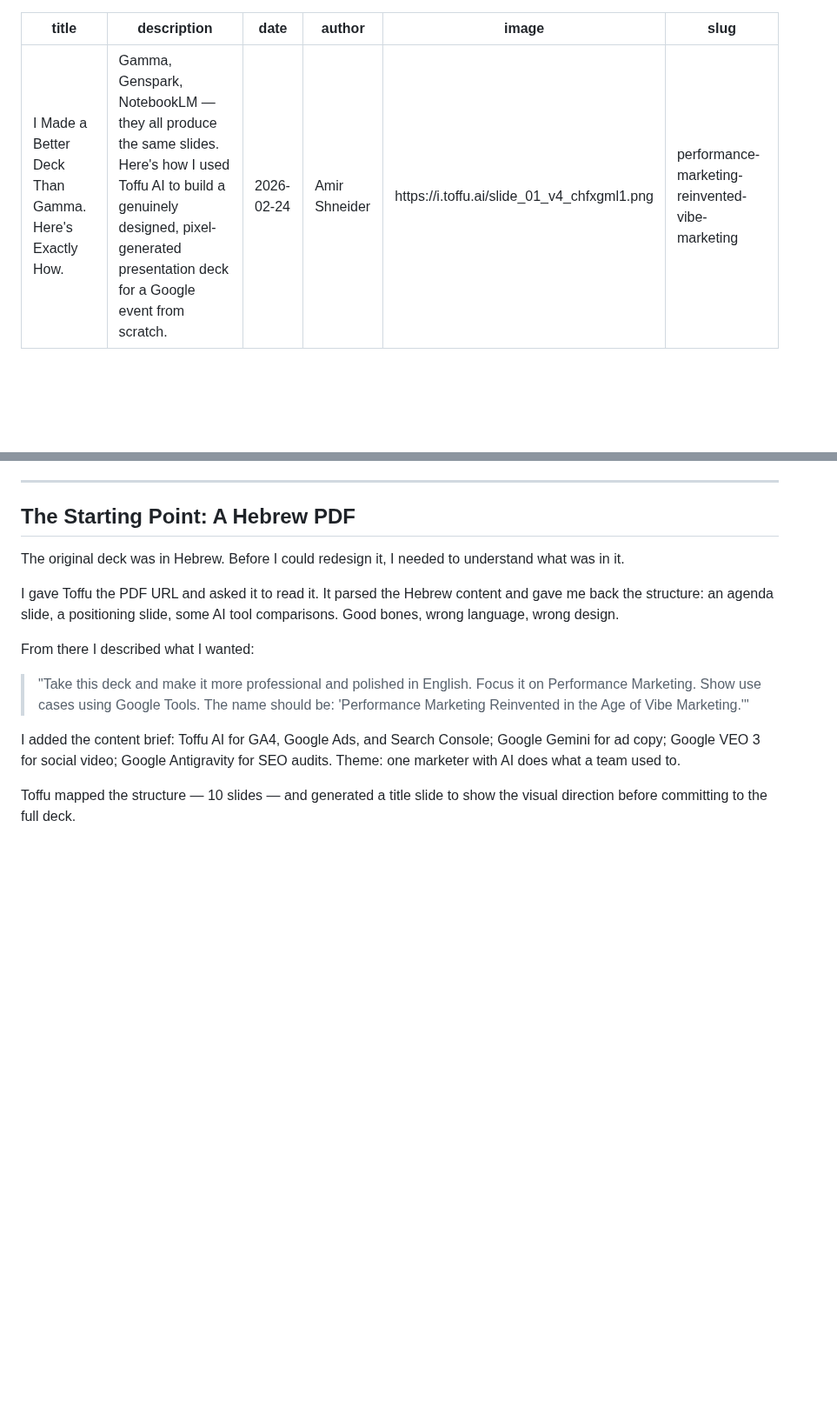
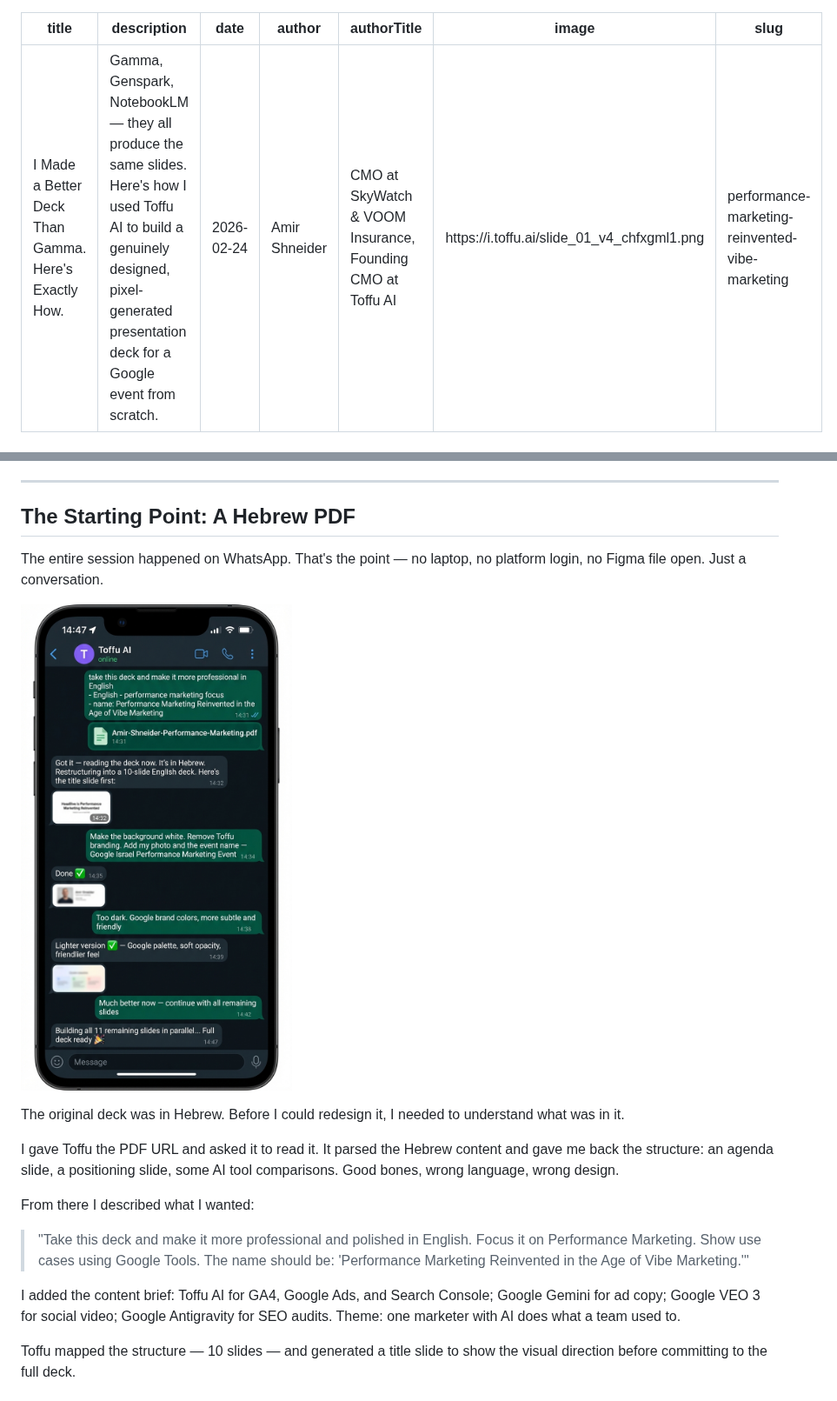
Before and after one commit to toffu-ai/blog-posts, a Markdown page: posts/performance-marketing-reinvented-vibe-marketing.md, 2 parts joined by grey strips. Shown at 87% size. Drawn GitHub-style; pictures changed too: images/whatsapp-deck-mockup.jpg (added); blank space fills up the shorter version.

Commit message:
Add WhatsApp chat mockup and embed in blog post
Generated photorealistic iPhone WhatsApp screenshot showing the full
deck creation conversation via Toffu AI.

Co-Authored-By: Claude Sonnet 4.6 <noreply@anthropic.com>

```diff
--- a/posts/performance-marketing-reinvented-vibe-marketing.md
+++ b/posts/performance-marketing-reinvented-vibe-marketing.md
@@ -3,6 +3,7 @@ title: "I Made a Better Deck Than Gamma. Here's Exactly How."
 description: "Gamma, Genspark, NotebookLM — they all produce the same slides. Here's how I used Toffu AI to build a genuinely designed, pixel-generated presentation deck for a Google event from scratch."
 date: "2026-02-24"
 author: "Amir Shneider"
+authorTitle: "CMO at SkyWatch & VOOM Insurance, Founding CMO at Toffu AI"
 image: "https://i.toffu.ai/slide_01_v4_chfxgml1.png"
 slug: "performance-marketing-reinvented-vibe-marketing"
 ---
@@ -34,6 +35,10 @@ What I wanted was different: a deck that felt like it was made for a Google even
 ---
 
 ## The Starting Point: A Hebrew PDF
+
+The entire session happened on WhatsApp. That's the point — no laptop, no platform login, no Figma file open. Just a conversation.
+
+![The full WhatsApp conversation — from Hebrew PDF to finished 13-slide deck](https://raw.githubusercontent.com/toffu-ai/blog-posts/main/images/whatsapp-deck-mockup.jpg)
 
 The original deck was in Hebrew. Before I could redesign it, I needed to understand what was in it.
 
```
